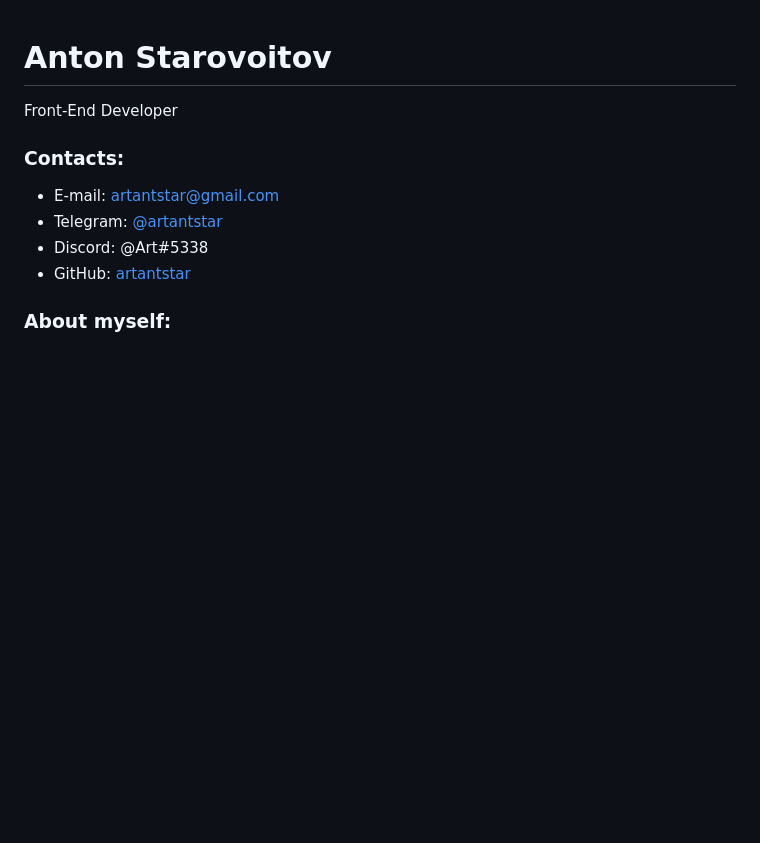
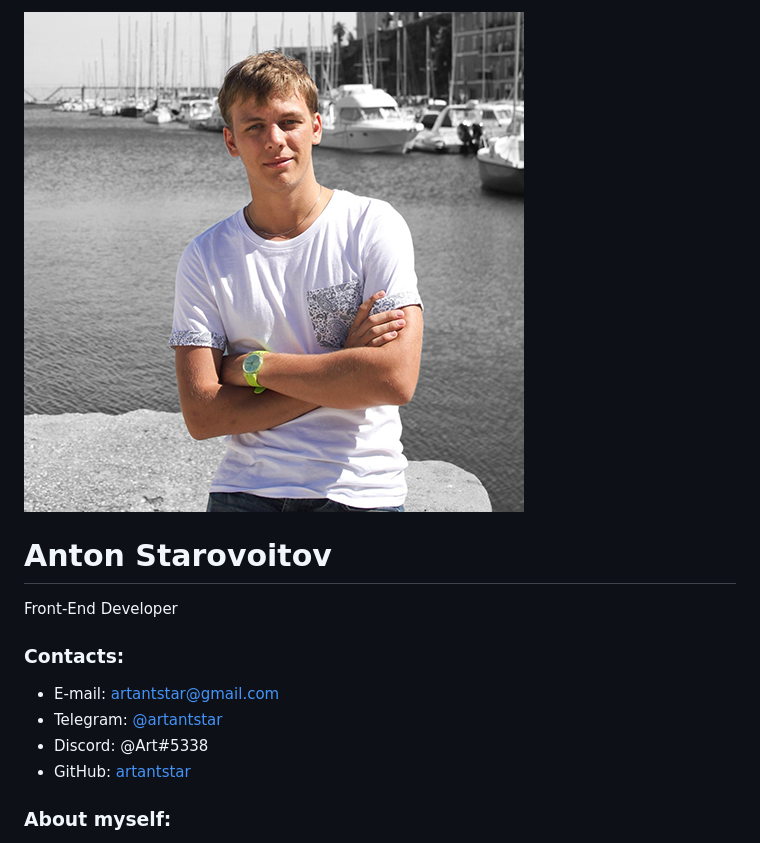
Before and after one commit to artantstar/rsschool-cv-2, a Markdown page: cv.md, the part around the change. GitHub-like rendering; pictures changed too: assets/photo.jpg (added); blank space fills up the shorter version.

Commit message:
feat: add photo to md file

```diff
--- a/cv.md
+++ b/cv.md
@@ -1,3 +1,5 @@
+![Anton Starovoitov](assets/photo.jpg)
+
 # Anton Starovoitov
 
 Front-End Developer
```
